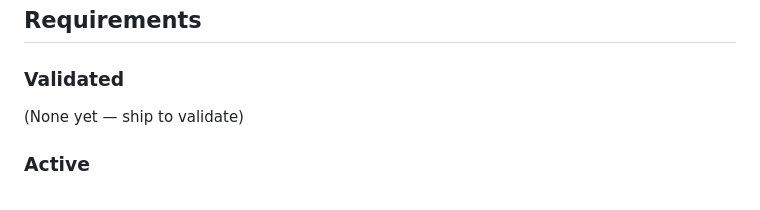
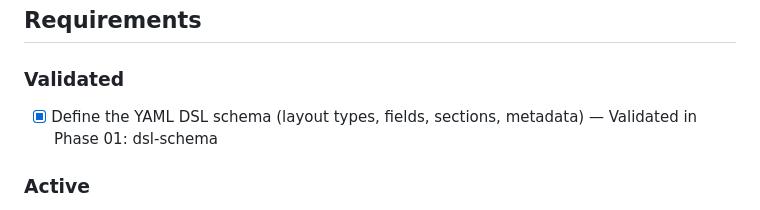
Before and after one commit to erlebach/skill-md_to_yaml, a Markdown page: .planning/PROJECT.md, the part around the change. Drawn GitHub-style.

Commit message:
docs(phase-01): evolve PROJECT.md after phase completion

```diff
--- a/.planning/PROJECT.md
+++ b/.planning/PROJECT.md
@@ -12,7 +12,7 @@ The YAML DSL must be simple enough that an LLM generates it reliably with high l
 
 ### Validated
 
-(None yet — ship to validate)
+- [x] Define the YAML DSL schema (layout types, fields, sections, metadata) — Validated in Phase 01: dsl-schema
 
 ### Active
 
```
